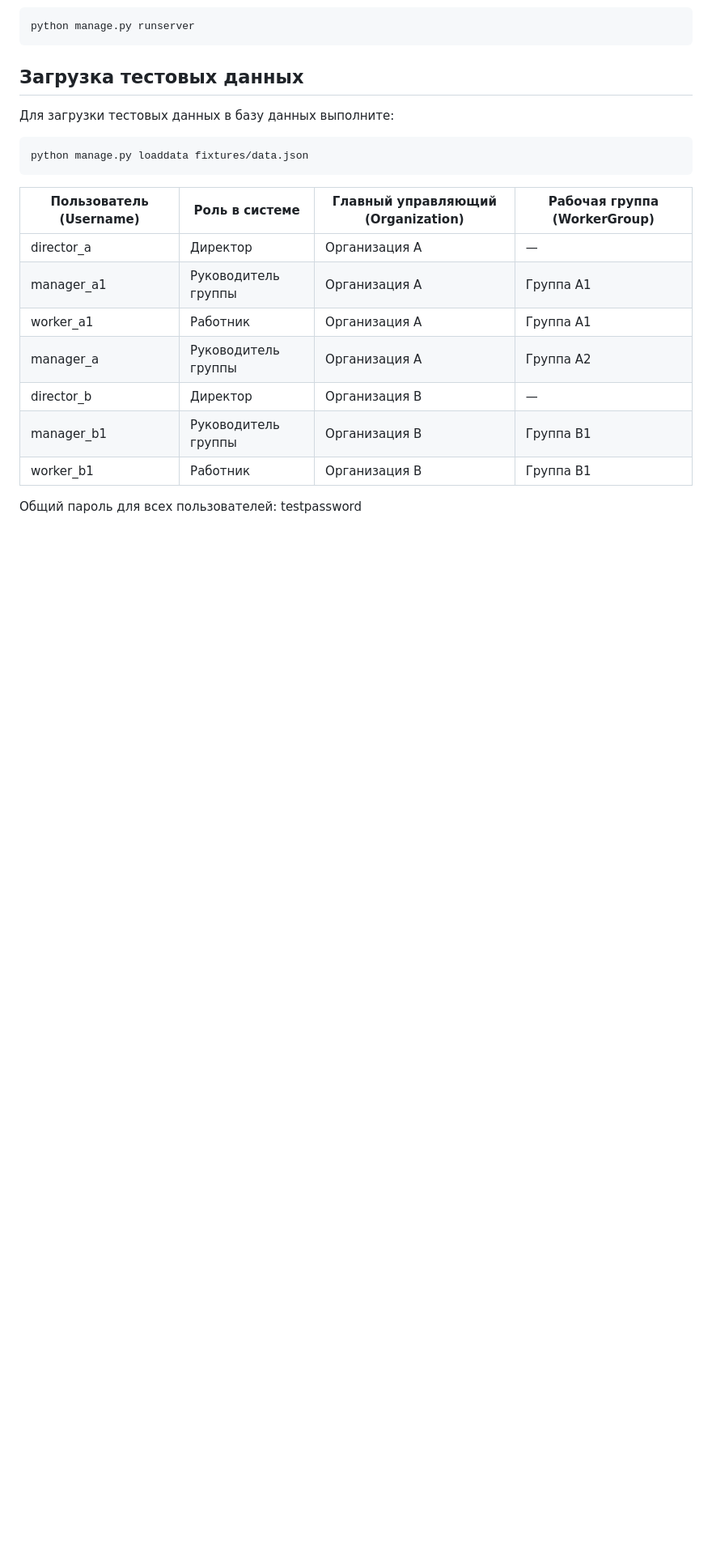
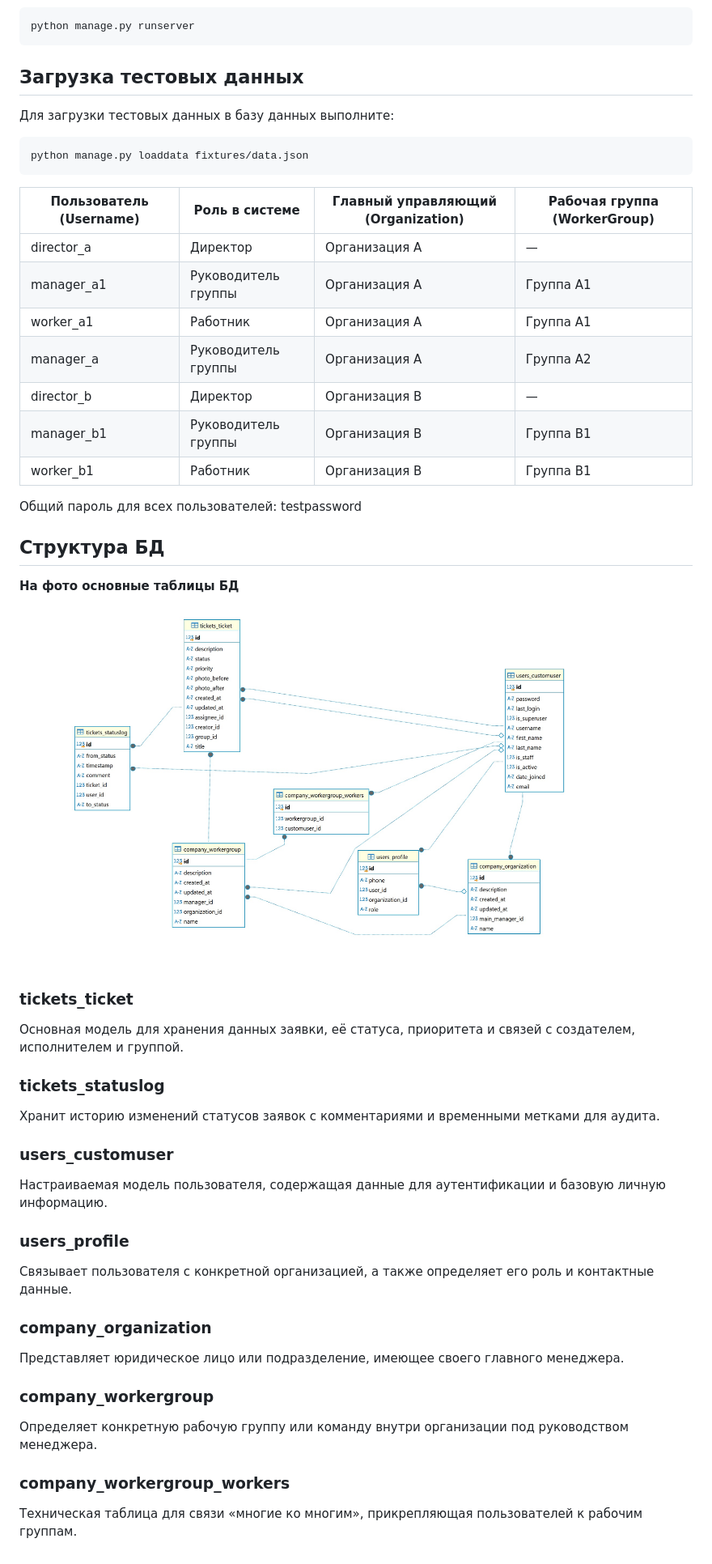
Before and after one commit to Dmitry123654789/Servicetrack, a Markdown page: README.md, the part around the change. Shown: that part at 81% size. Rendered like a GitHub page; pictures changed too: ER.jpg (added); blank space fills up the shorter version.

Commit message:
fix: correct access control and documentation
- Fix detail view access permissions
- Add ER diagram to README documentation"

````diff
--- a/README.md
+++ b/README.md
@@ -131,14 +131,47 @@ python manage.py runserver
 python manage.py loaddata fixtures/data.json
 ```
 
-|Пользователь (Username)    |   Роль в системе  |   Главный управляющий (Organization)  | Рабочая группа (WorkerGroup)|
-|-----------|-----------------------|-------------------|------------|
-|director_a |   Директор            |   Организация A   |   —        |
-|manager_a1 |   Руководитель группы |   Организация A   |   Группа A1|
-|worker_a1  |   Работник            |   Организация A   |   Группа A1|
-|manager_a  |   Руководитель группы |   Организация A   |   Группа A2|
-|director_b |   Директор            |   Организация B   |   —        |
-|manager_b1 |   Руководитель группы |   Организация B   |   Группа B1|
-|worker_b1  |   Работник            |   Организация B   |   Группа B1|
+|Пользователь (Username)    |   Роль в системе      |   Главный управляющий (Organization)  | Рабочая группа (WorkerGroup)  |
+|---------------------------|-----------------------|---------------------------------------|-------------------------------|
+|director_a                 |   Директор            |   Организация A                       |   —                           |
+|manager_a1                 |   Руководитель группы |   Организация A                       |   Группа A1                   |
+|worker_a1                  |   Работник            |   Организация A                       |   Группа A1                   |
+|manager_a                  |   Руководитель группы |   Организация A                       |   Группа A2                   |
+|director_b                 |   Директор            |   Организация B                       |   —                           |
+|manager_b1                 |   Руководитель группы |   Организация B                       |   Группа B1                   |
+|worker_b1                  |   Работник            |   Организация B                       |   Группа B1                   |
 
 Общий пароль для всех пользователей: testpassword
+
+## Структура БД
+
+**На фото основные таблицы БД**
+![ER таблица базы данных](ER.jpg)
+
+### tickets_ticket
+
+Основная модель для хранения данных заявки, её статуса, приоритета и связей с создателем, исполнителем и группой.
+
+### tickets_statuslog
+
+Хранит историю изменений статусов заявок с комментариями и временными метками для аудита.
+
+### users_customuser
+
+Настраиваемая модель пользователя, содержащая данные для аутентификации и базовую личную информацию.
+
+### users_profile
+
+Связывает пользователя с конкретной организацией, а также определяет его роль и контактные данные.
+
+### company_organization
+
+Представляет юридическое лицо или подразделение, имеющее своего главного менеджера.
+
+### company_workergroup
+
+Определяет конкретную рабочую группу или команду внутри организации под руководством менеджера.
+
+### company_workergroup_workers
+
+Техническая таблица для связи «многие ко многим», прикрепляющая пользователей к рабочим группам.
````
Also changed, not shown: 2 other files.
